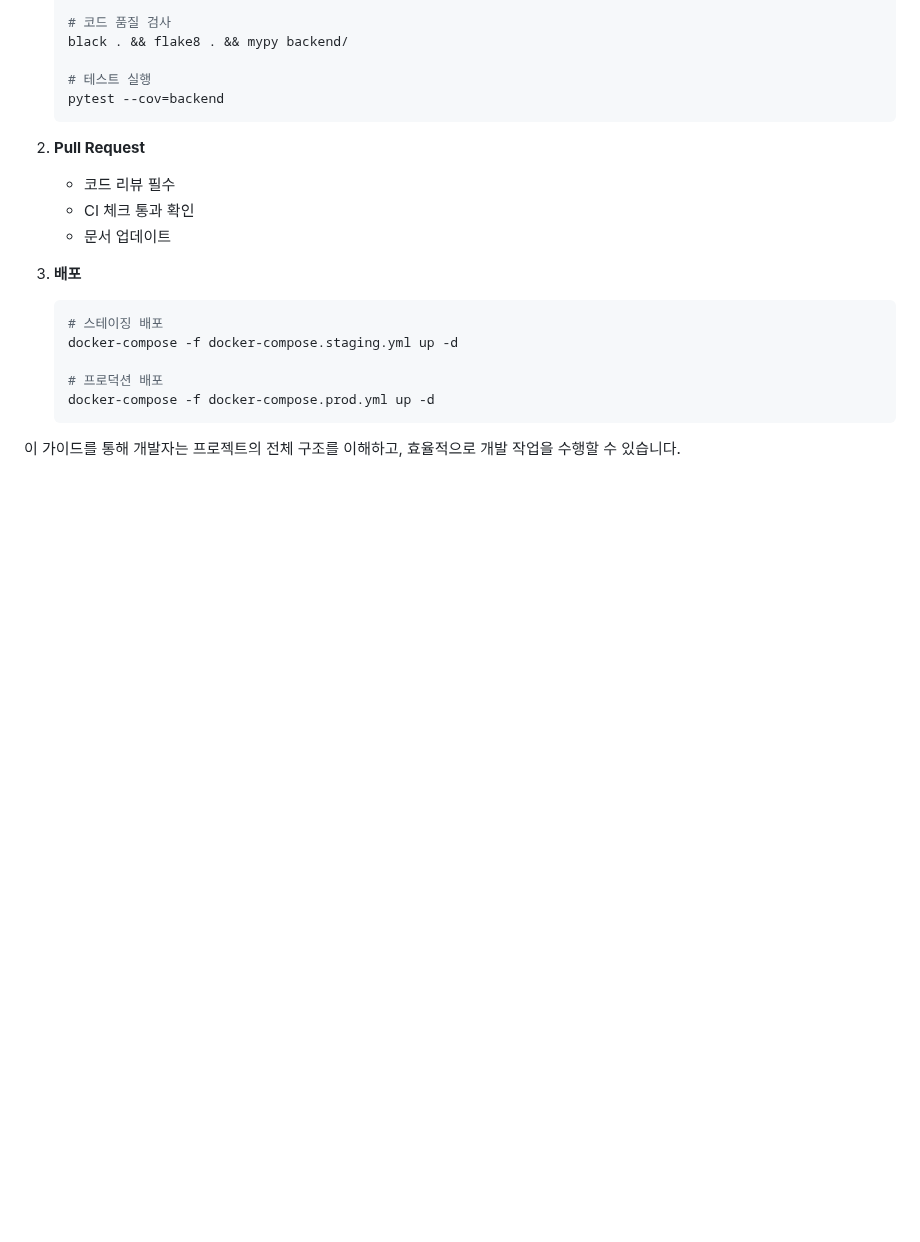
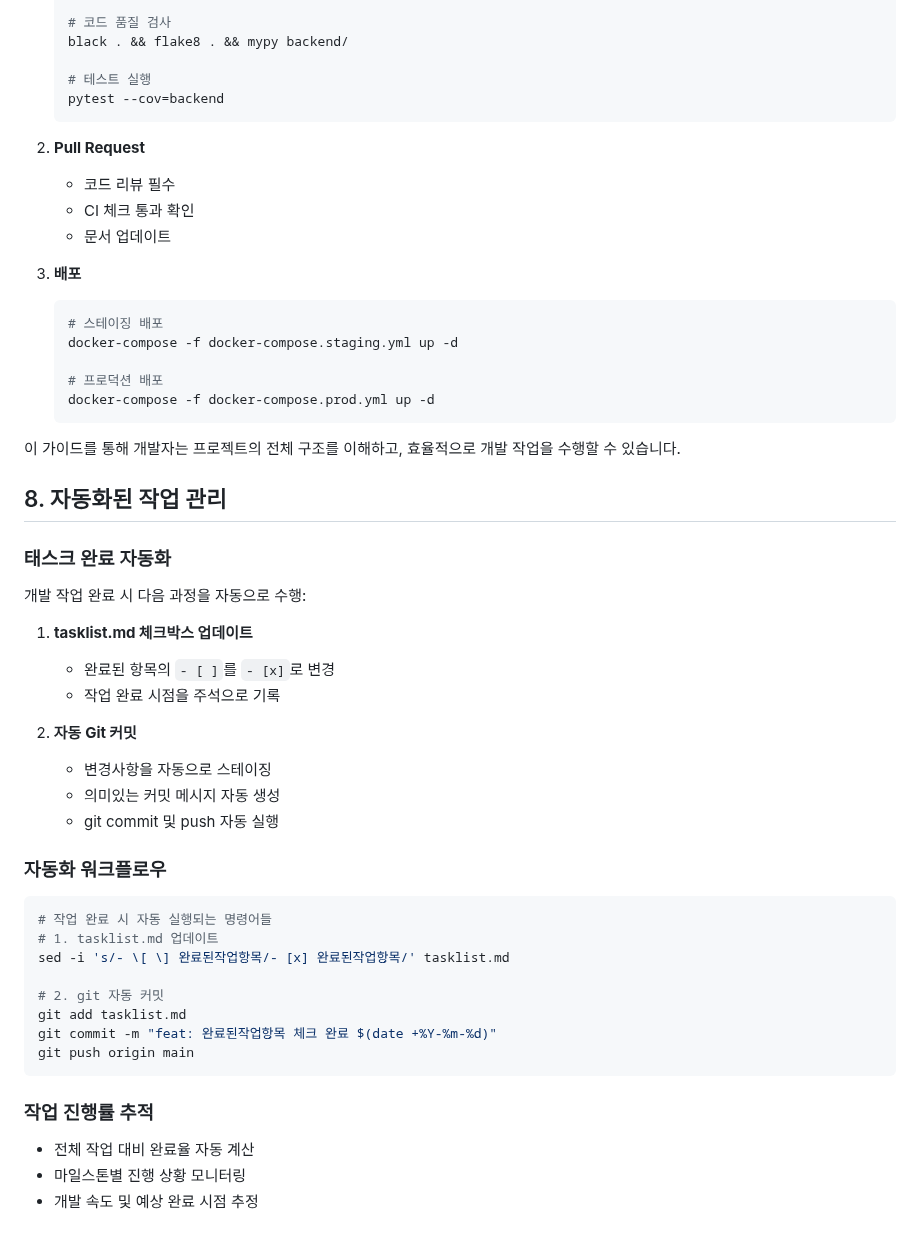
Before and after one commit to Maccrey/Auto-OCR, a Markdown page: claude.md, the part around the change. Drawn GitHub-style; blank space fills up the shorter version.

Commit message:
claude.md 수정. git 자동 커밋

````diff
--- a/claude.md
+++ b/claude.md
@@ -437,3 +437,34 @@ class ProcessingResult(BaseModel):
    ```
 
 이 가이드를 통해 개발자는 프로젝트의 전체 구조를 이해하고, 효율적으로 개발 작업을 수행할 수 있습니다.
+
+## 8. 자동화된 작업 관리
+
+### 태스크 완료 자동화
+개발 작업 완료 시 다음 과정을 자동으로 수행:
+
+1. **tasklist.md 체크박스 업데이트**
+   - 완료된 항목의 `- [ ]`를 `- [x]`로 변경
+   - 작업 완료 시점을 주석으로 기록
+
+2. **자동 Git 커밋**
+   - 변경사항을 자동으로 스테이징
+   - 의미있는 커밋 메시지 자동 생성
+   - git commit 및 push 자동 실행
+
+### 자동화 워크플로우
+```bash
+# 작업 완료 시 자동 실행되는 명령어들
+# 1. tasklist.md 업데이트
+sed -i 's/- \[ \] 완료된작업항목/- [x] 완료된작업항목/' tasklist.md
+
+# 2. git 자동 커밋
+git add tasklist.md
+git commit -m "feat: 완료된작업항목 체크 완료 $(date +%Y-%m-%d)"
+git push origin main
+```
+
+### 작업 진행률 추적
+- 전체 작업 대비 완료율 자동 계산
+- 마일스톤별 진행 상황 모니터링
+- 개발 속도 및 예상 완료 시점 추정
````
